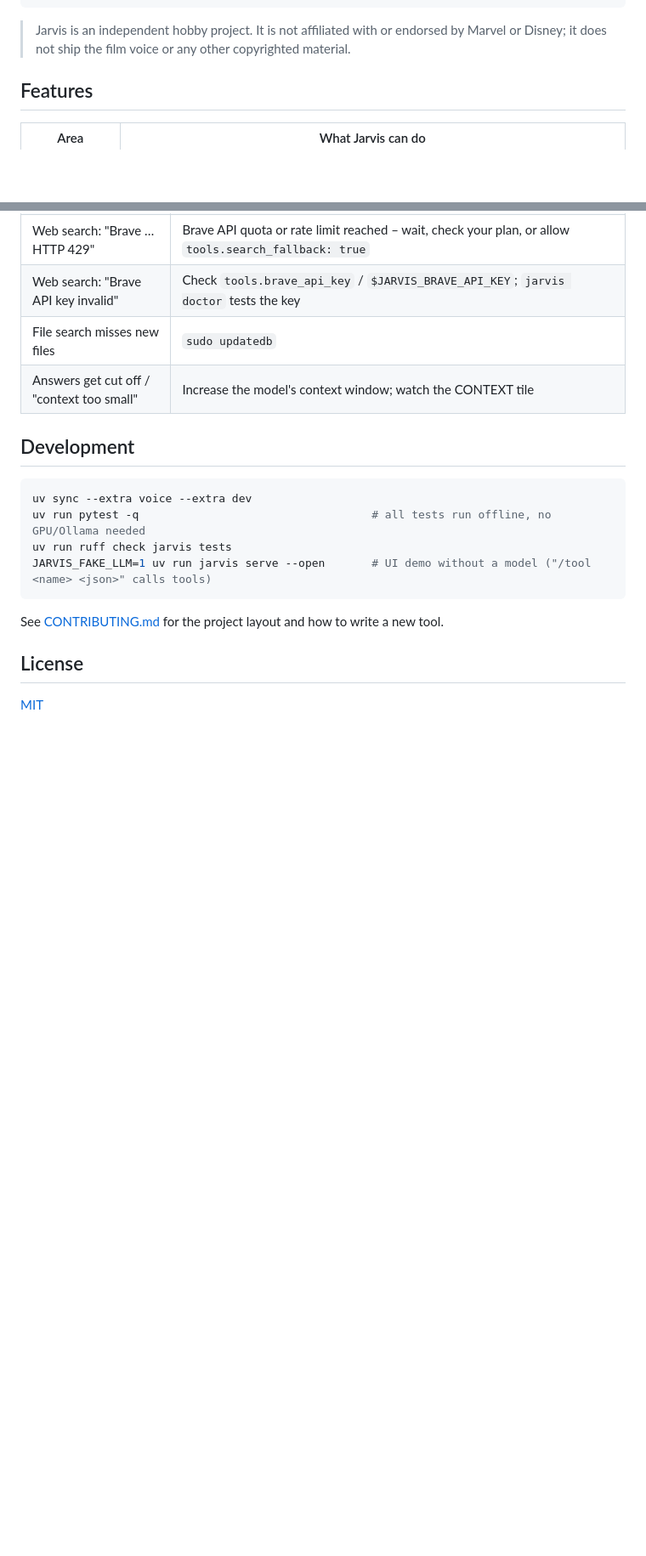
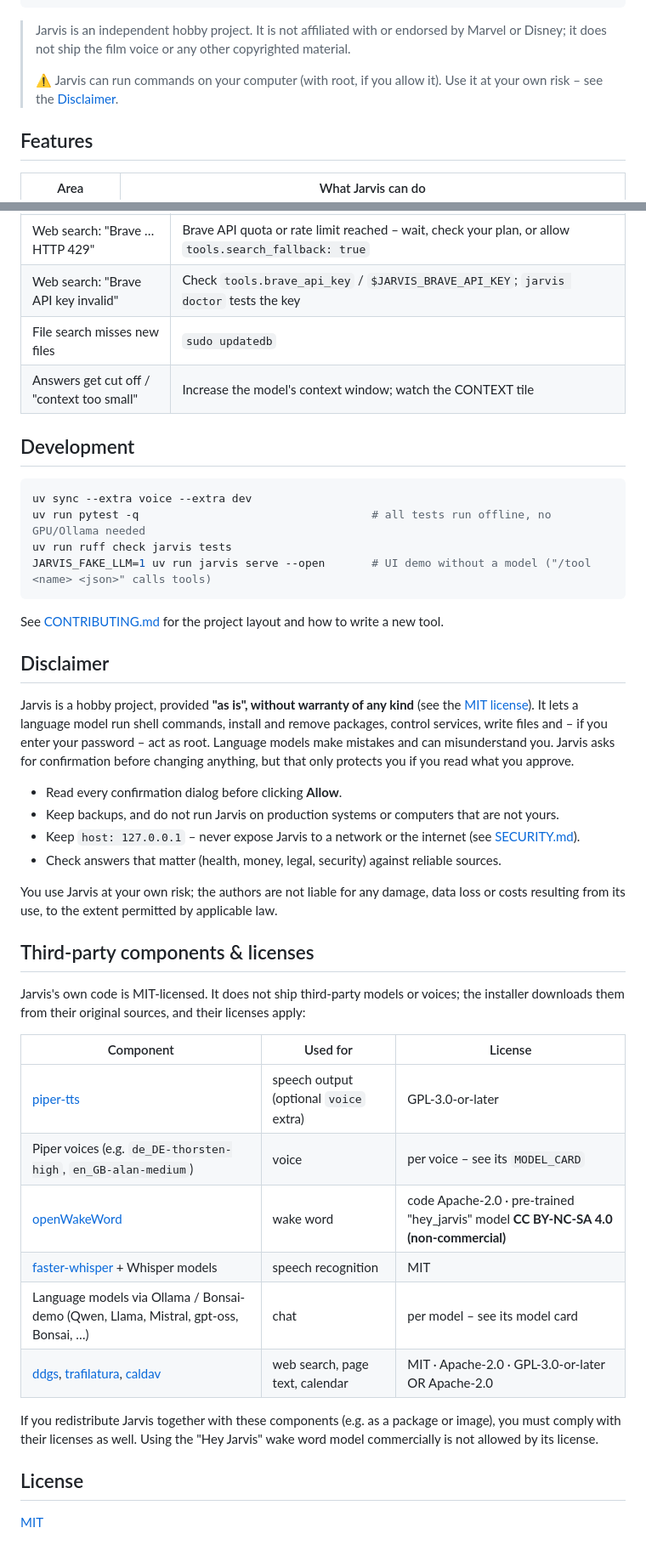
Before and after one commit to ressjo/AIAgentLocal, a Markdown page: README.md, 2 parts joined by grey strips. Shown at 85% size. GitHub-like rendering; blank space fills up the shorter version.

Commit message:
README: Haftungsausschluss und Lizenzen der Fremdkomponenten
- Abschnitt "Disclaimer" (ohne Gewähr, Nutzung auf eigenes Risiko, Hinweise
  zu Bestätigungen, Backups und host: 127.0.0.1) plus Warnhinweis oben
- Tabelle der Fremdkomponenten mit Lizenzen (piper-tts GPL-3.0,
  "hey_jarvis"-Modell CC BY-NC-SA 4.0, Stimmen und LLMs je Modell, …)
- Testdaten ohne echten Vornamen

Co-Authored-By: Claude Opus 5.5 <noreply@anthropic.com>
Claude-Session: https://claude.ai/code/session_01KFFhRryZLDpMMyE84FMHed

```diff
--- a/README.md
+++ b/README.md
@@ -22,6 +22,9 @@ Browser (localhost:8765)                          Python backend (FastAPI, 127.0
 
 > Jarvis is an independent hobby project. It is not affiliated with or endorsed by Marvel or Disney; it does not
 > ship the film voice or any other copyrighted material.
+>
+> ⚠ Jarvis can run commands on your computer (with root, if you allow it). Use it at your own risk – see the
+> [Disclaimer](#disclaimer).
 
 ## Features
 
@@ -439,6 +442,38 @@ JARVIS_FAKE_LLM=1 uv run jarvis serve --open       # UI demo without a model ("/
 
 See [CONTRIBUTING.md](CONTRIBUTING.md) for the project layout and how to write a new tool.
 
+## Disclaimer
+
+Jarvis is a hobby project, provided **"as is", without warranty of any kind** (see the [MIT license](LICENSE)).
+It lets a language model run shell commands, install and remove packages, control services, write files and –
+if you enter your password – act as root. Language models make mistakes and can misunderstand you. Jarvis asks
+for confirmation before changing anything, but that only protects you if you read what you approve.
+
+- Read every confirmation dialog before clicking **Allow**.
+- Keep backups, and do not run Jarvis on production systems or computers that are not yours.
+- Keep `host: 127.0.0.1` – never expose Jarvis to a network or the internet (see [SECURITY.md](SECURITY.md)).
+- Check answers that matter (health, money, legal, security) against reliable sources.
+
+You use Jarvis at your own risk; the authors are not liable for any damage, data loss or costs resulting from
+its use, to the extent permitted by applicable law.
+
+## Third-party components & licenses
+
+Jarvis's own code is MIT-licensed. It does not ship third-party models or voices; the installer downloads them
+from their original sources, and their licenses apply:
+
+| Component | Used for | License |
+|---|---|---|
+| [piper-tts](https://github.com/OHF-Voice/piper1-gpl) | speech output (optional `voice` extra) | GPL-3.0-or-later |
+| Piper voices (e.g. `de_DE-thorsten-high`, `en_GB-alan-medium`) | voice | per voice – see its `MODEL_CARD` |
+| [openWakeWord](https://github.com/dscripka/openWakeWord) | wake word | code Apache-2.0 · pre-trained "hey_jarvis" model **CC BY-NC-SA 4.0 (non-commercial)** |
+| [faster-whisper](https://github.com/SYSTRAN/faster-whisper) + Whisper models | speech recognition | MIT |
+| Language models via Ollama / Bonsai-demo (Qwen, Llama, Mistral, gpt-oss, Bonsai, …) | chat | per model – see its model card |
+| [ddgs](https://pypi.org/project/ddgs/), [trafilatura](https://github.com/adbar/trafilatura), [caldav](https://github.com/python-caldav/caldav) | web search, page text, calendar | MIT · Apache-2.0 · GPL-3.0-or-later OR Apache-2.0 |
+
+If you redistribute Jarvis together with these components (e.g. as a package or image), you must comply with
+their licenses as well. Using the "Hey Jarvis" wake word model commercially is not allowed by its license.
+
 ## License
 
 [MIT](LICENSE)
```
Also changed, not shown: CHANGELOG.md (+3 -0 lines).
